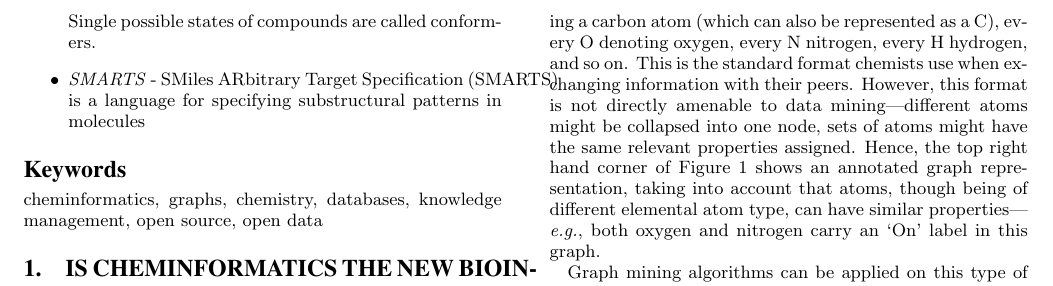
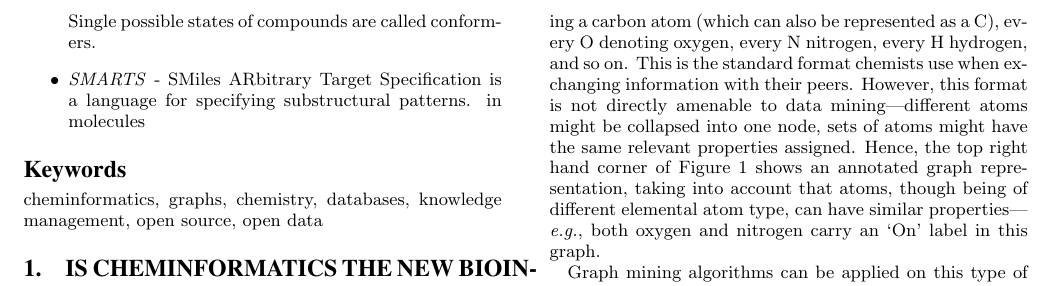
Before and after one commit to rajarshi/cacm-article, a LaTeX paper (paper.tex): part of page 2 of 7, cut so that both start at the same text. Compiled offline with pdfLaTeX.

Commit message:
Removed duplicate acronym, and added missing period.

```diff
--- a/paper.tex
+++ b/paper.tex
@@ -78,7 +78,7 @@ Egon Willighagen (Karolinska Institutet, Stockholm, Sweden, email: {\texttt{baoi
 \item \textit{BioDegradation} - is the chemical dissolution of materials by bacteria or other biological means.
 \item \textit{Reaction catalyses} - Catalysis is the change in rate of a chemical reaction due to the participation of a substance called a catalyst.
 \item \textit{Conformation and conformational isomerism} - In chemistry, conformational isomerism is a form of stereoisomerism in which the isomers can be interconverted exclusively by rotations about formally single bonds. Single possible states of compounds are called conformers.
-\item \textit{SMARTS} - SMiles ARbitrary Target Specification (SMARTS) is a language for specifying substructural patterns in molecules
+\item \textit{SMARTS} - SMiles ARbitrary Target Specification is a language for specifying substructural patterns. in molecules
 \end{itemize}
 }
 \keywords{cheminformatics, graphs, chemistry, databases, knowledge management, open source, open data}
```
